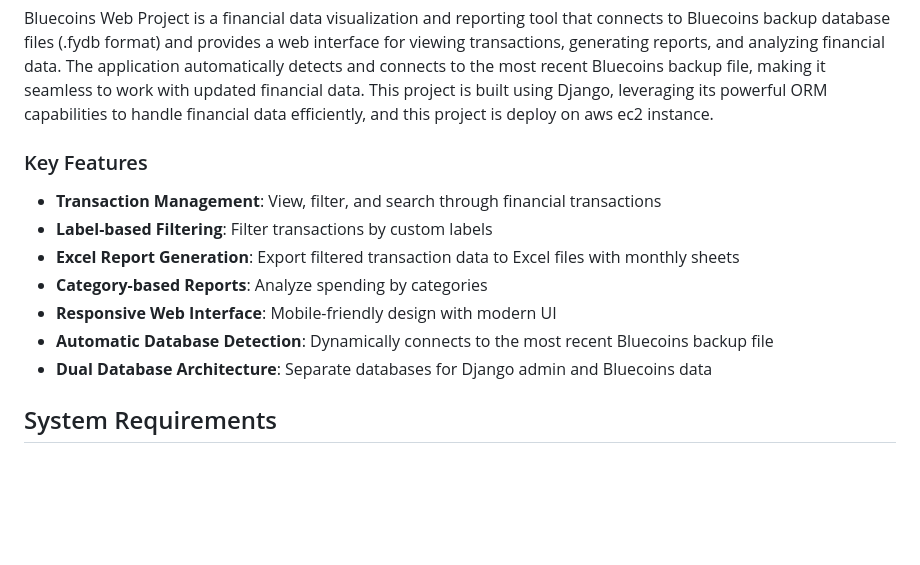
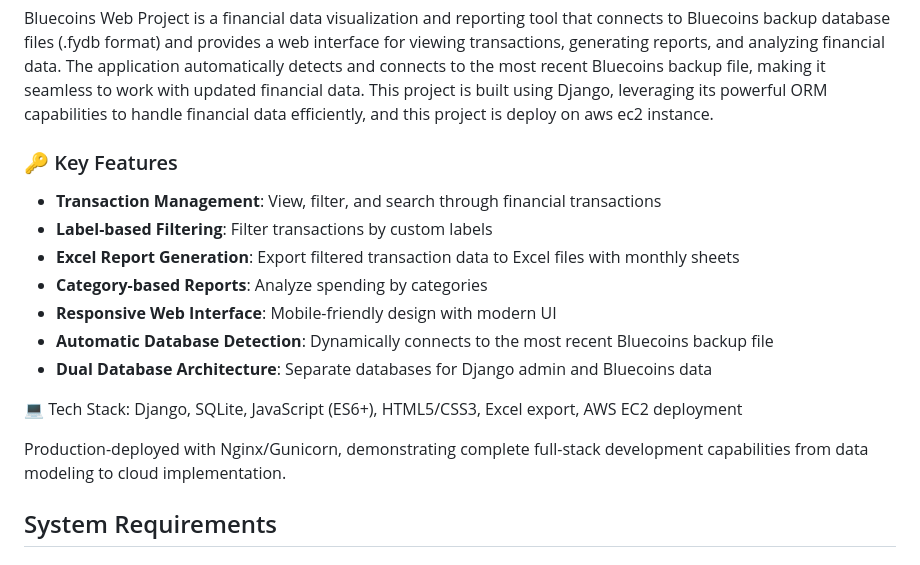
Before and after one commit to JuliansCastro/BluecoinsWeb, a Markdown page: README.md, the part around the change. Rendered like a GitHub page; blank space fills up the shorter version.

Commit message:
Update README.md to enhance key features section with emoji and improve tech stack visibility

```diff
--- a/README.md
+++ b/README.md
@@ -20,7 +20,7 @@ A Django-based web application for viewing and analyzing financial transactions
 Bluecoins Web Project is a financial data visualization and reporting tool that connects to Bluecoins backup database files (.fydb format) and provides a web interface for viewing transactions, generating reports, and analyzing financial data. The application automatically detects and connects to the most recent Bluecoins backup file, making it seamless to work with updated financial data. This project is built using Django, leveraging its powerful ORM capabilities to handle financial data efficiently, and this project is deploy on aws ec2 instance.
 
 
-### Key Features
+### 🔑 Key Features
 
 - **Transaction Management**: View, filter, and search through financial transactions
 - **Label-based Filtering**: Filter transactions by custom labels
@@ -29,6 +29,10 @@ Bluecoins Web Project is a financial data visualization and reporting tool that
 - **Responsive Web Interface**: Mobile-friendly design with modern UI
 - **Automatic Database Detection**: Dynamically connects to the most recent Bluecoins backup file
 - **Dual Database Architecture**: Separate databases for Django admin and Bluecoins data
+
+💻 Tech Stack: Django, SQLite, JavaScript (ES6+), HTML5/CSS3, Excel export, AWS EC2 deployment
+
+Production-deployed with Nginx/Gunicorn, demonstrating complete full-stack development capabilities from data modeling to cloud implementation.
 
 ## System Requirements
 
```
